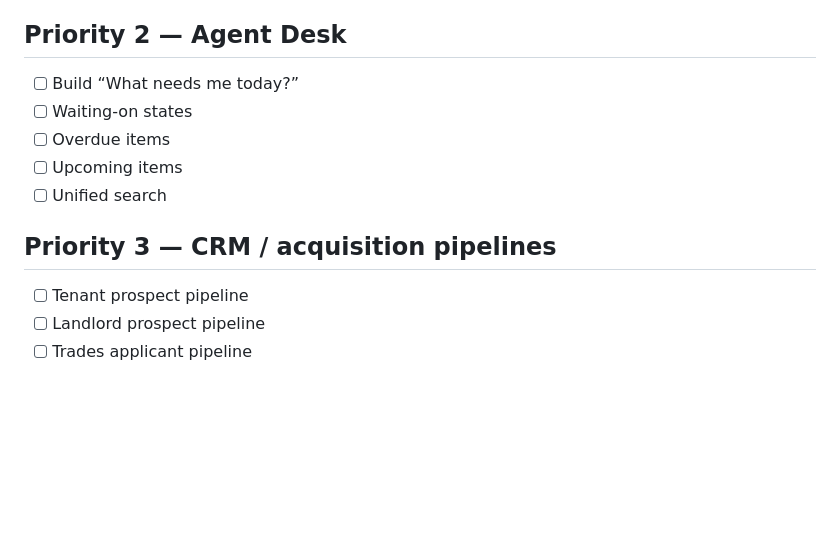
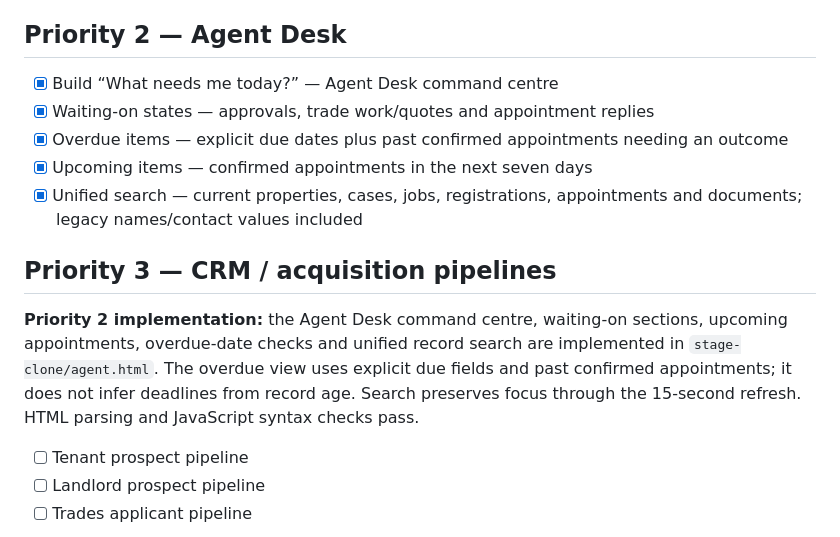
Before and after one commit to eon88/Roger, a Markdown page: PRODUCT-ROADMAP.md, the part around the change. Rendered like a GitHub page; blank space fills up the shorter version.

Commit message:
docs: mark agent desk priority complete

```diff
--- a/PRODUCT-ROADMAP.md
+++ b/PRODUCT-ROADMAP.md
@@ -938,13 +938,16 @@ We will tackle these in order unless a real operational need changes the priorit
 
 ## Priority 2 — Agent Desk
 
-- [ ] Build “What needs me today?”
-- [ ] Waiting-on states
-- [ ] Overdue items
-- [ ] Upcoming items
-- [ ] Unified search
+- [x] Build “What needs me today?” — Agent Desk command centre
+- [x] Waiting-on states — approvals, trade work/quotes and appointment replies
+- [x] Overdue items — explicit due dates plus past confirmed appointments needing an outcome
+- [x] Upcoming items — confirmed appointments in the next seven days
+- [x] Unified search — current properties, cases, jobs, registrations, appointments and documents; legacy names/contact values included
 
 ## Priority 3 — CRM / acquisition pipelines
+
+**Priority 2 implementation:** the Agent Desk command centre, waiting-on sections, upcoming appointments, overdue-date checks and unified record search are implemented in `stage-clone/agent.html`. The overdue view uses explicit due fields and past confirmed appointments; it does not infer deadlines from record age. Search preserves focus through the 15-second refresh. HTML parsing and JavaScript syntax checks pass.
+
 
 - [ ] Tenant prospect pipeline
 - [ ] Landlord prospect pipeline
```
